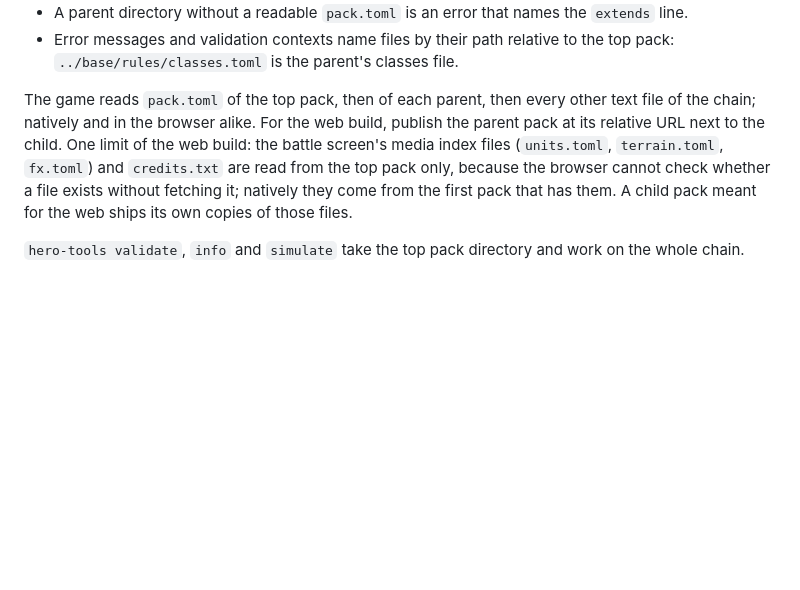
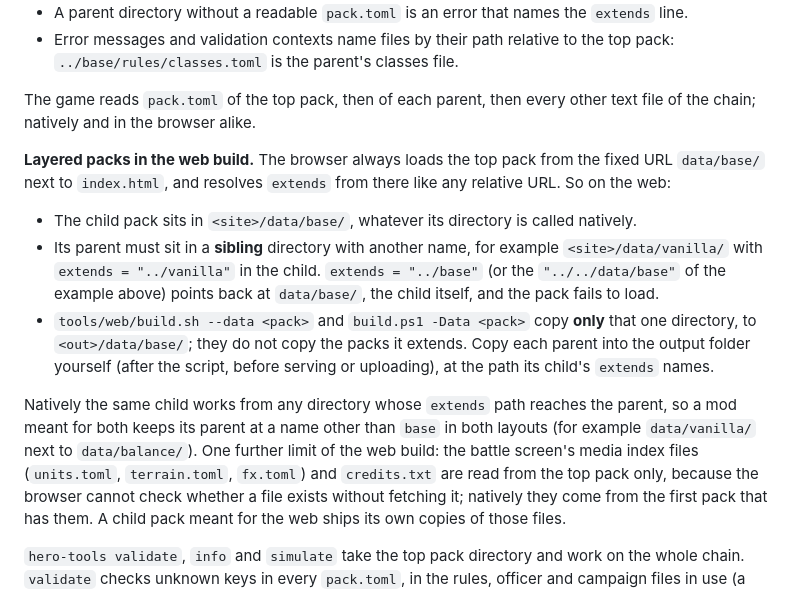
Before and after one commit to bemike/eiketsuden-mac, a Markdown page: docs/MODDING.md, the part around the change. GitHub-like rendering; blank space fills up the shorter version.

Commit message:
Fix the macOS first-start advice and document layered packs on the web
README: right-click -> Open no longer bypasses Gatekeeper since macOS 15; point to
Privacy & Security -> Open Anyway or xattr, in Korean and English.
MODDING/DEVELOPING: the web build always loads the top pack from data/base/ and the
build scripts copy only that directory, so a parent must be placed by hand in a
sibling directory with another name.

Co-Authored-By: Claude Opus 5.5 <noreply@anthropic.com>

```diff
--- a/docs/MODDING.md
+++ b/docs/MODDING.md
@@ -165,8 +165,24 @@ Rules of the chain (all errors when loading):
   `../base/rules/classes.toml` is the parent's classes file.
 
 The game reads `pack.toml` of the top pack, then of each parent, then every other text file of the
-chain; natively and in the browser alike. For the web build, publish the parent pack at its relative
-URL next to the child. One limit of the web build: the battle screen's media index files
+chain; natively and in the browser alike.
+
+**Layered packs in the web build.** The browser always loads the top pack from the fixed URL
+`data/base/` next to `index.html`, and resolves `extends` from there like any relative URL. So on the
+web:
+
+* The child pack sits in `<site>/data/base/`, whatever its directory is called natively.
+* Its parent must sit in a **sibling** directory with another name, for example `<site>/data/vanilla/`
+  with `extends = "../vanilla"` in the child. `extends = "../base"` (or the `"../../data/base"` of the
+  example above) points back at `data/base/`, the child itself, and the pack fails to load.
+* `tools/web/build.sh --data <pack>` and `build.ps1 -Data <pack>` copy **only** that one directory,
+  to `<out>/data/base/`; they do not copy the packs it extends. Copy each parent into the output
+  folder yourself (after the script, before serving or uploading), at the path its child's `extends`
+  names.
+
+Natively the same child works from any directory whose `extends` path reaches the parent, so a mod
+meant for both keeps its parent at a name other than `base` in both layouts (for example
+`data/vanilla/` next to `data/balance/`). One further limit of the web build: the battle screen's media index files
 (`units.toml`, `terrain.toml`, `fx.toml`) and `credits.txt` are read from the top pack only, because the
 browser cannot check whether a file exists without fetching it; natively they come from the first
 pack that has them. A child pack meant for the web ships its own copies of those files.
```
Also changed, not shown: README.md (+5 -1 lines), docs/DEVELOPING.md (+4 -1 lines).
